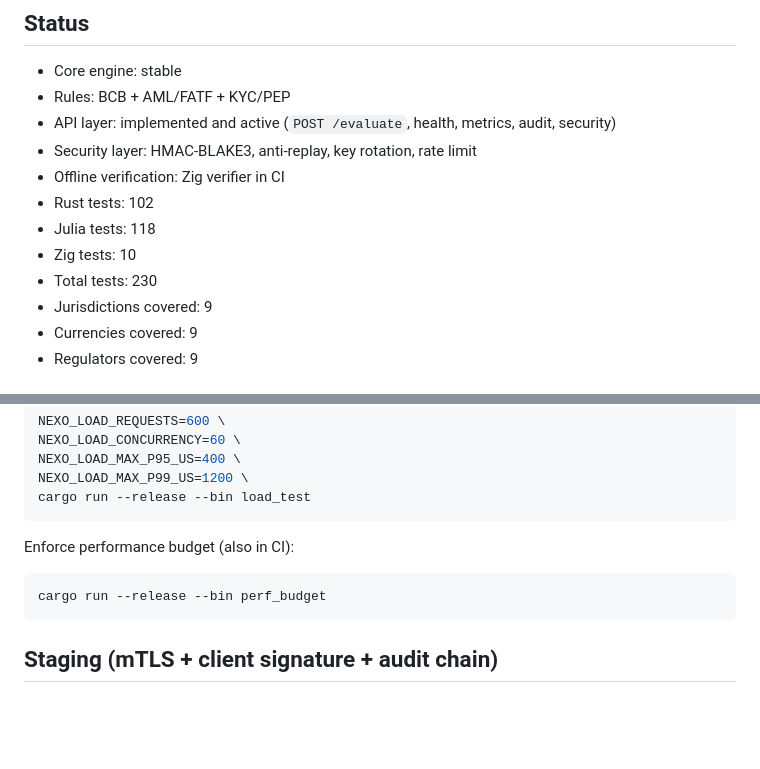
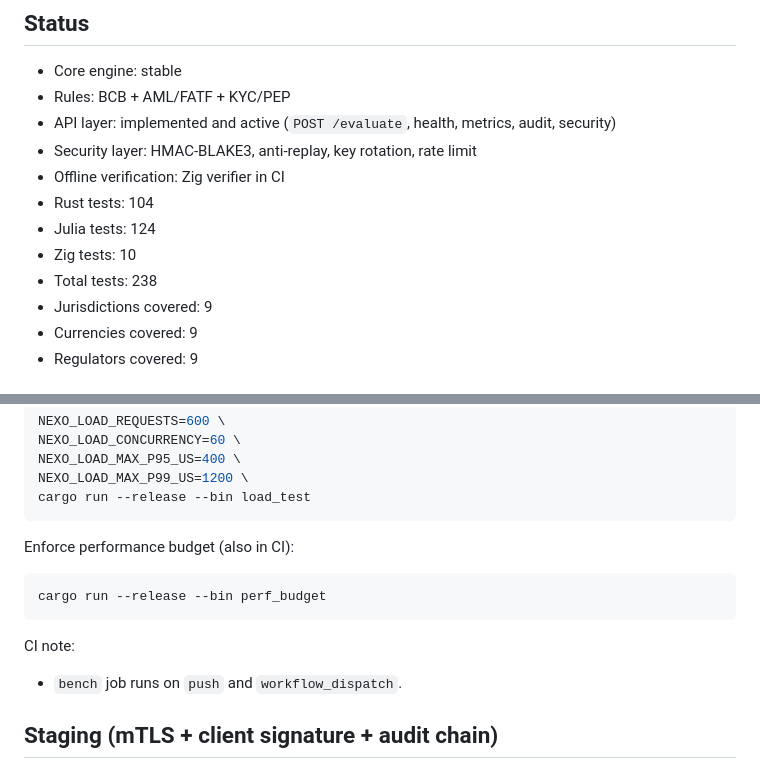
Before and after one commit to JoseSmurf/nexo-2026, a Markdown page: README.md, 2 parts joined by grey strips. GitHub-like rendering; blank space fills up the shorter version.

Commit message:
docs(readme): refresh test counts and bench CI behavior

````diff
--- a/README.md
+++ b/README.md
@@ -120,10 +120,10 @@ curl -sS -X POST 'http://127.0.0.1:3000/evaluate' \
 - API layer: implemented and active (`POST /evaluate`, health, metrics, audit, security)
 - Security layer: HMAC-BLAKE3, anti-replay, key rotation, rate limit
 - Offline verification: Zig verifier in CI
-- Rust tests: 102
-- Julia tests: 118
+- Rust tests: 104
+- Julia tests: 124
 - Zig tests: 10
-- Total tests: 230
+- Total tests: 238
 - Jurisdictions covered: 9
 - Currencies covered: 9
 - Regulators covered: 9
@@ -395,6 +395,10 @@ Enforce performance budget (also in CI):
 cargo run --release --bin perf_budget
 ```
 
+CI note:
+
+- `bench` job runs on `push` and `workflow_dispatch`.
+
 ## Staging (mTLS + client signature + audit chain)
 
 Bring up a realistic staging stack with edge TLS termination + mTLS attestation and app-level Ed25519 client signatures:
````
